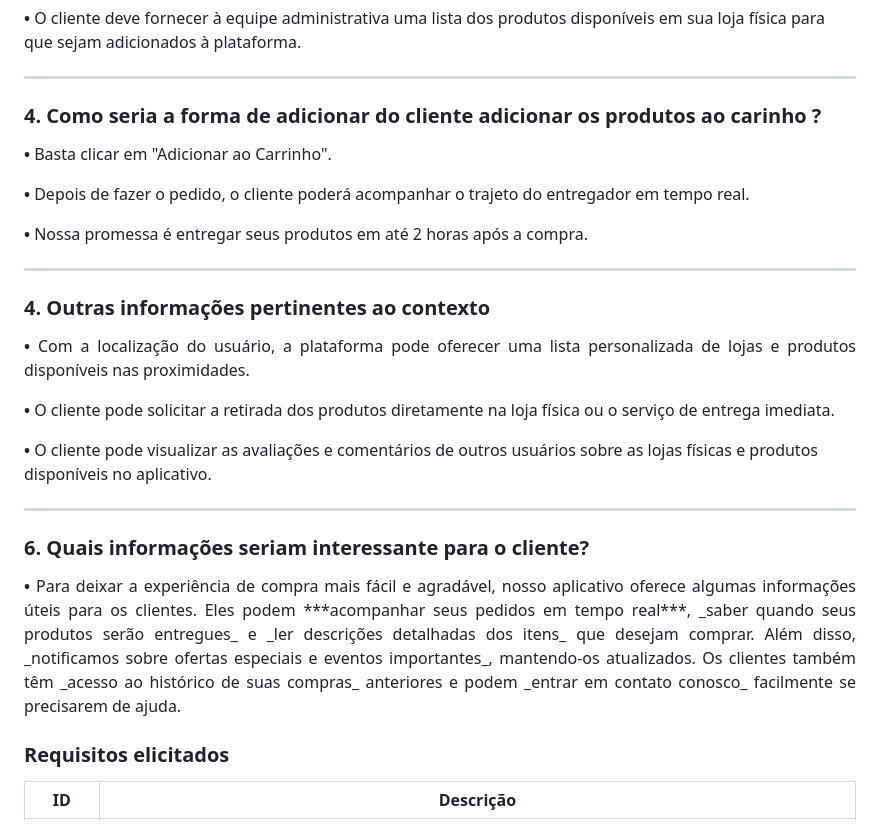
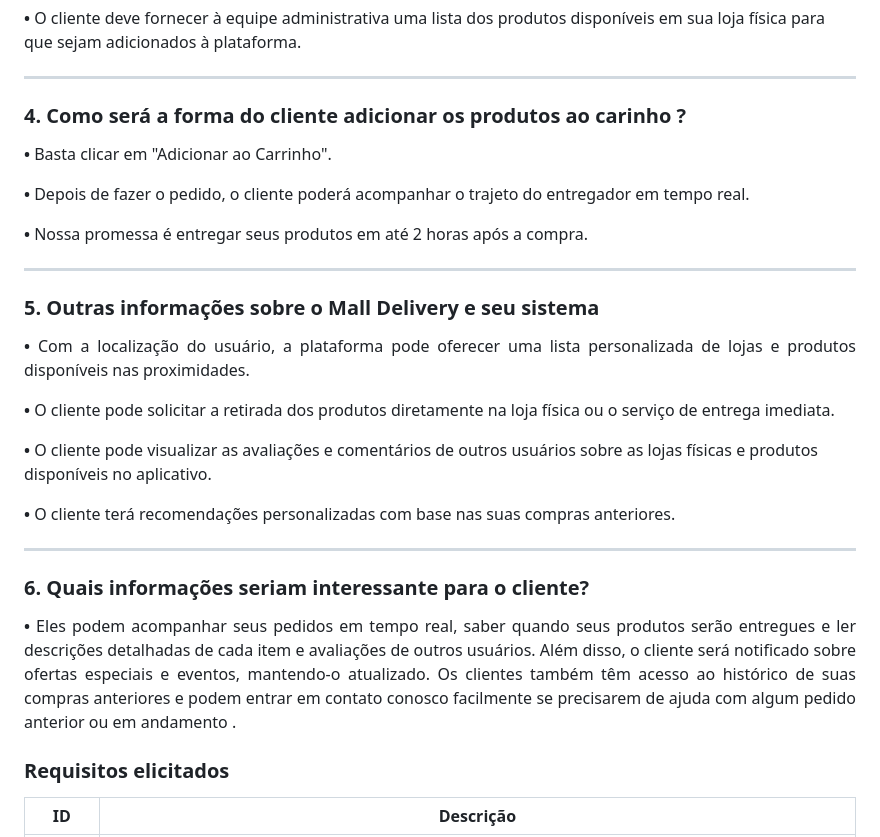
Before and after one commit to Banannahzs/2024.1_3D_MallDelivery, a Markdown page: Docs/BrainStorm.md, the part around the change. Rendered like a GitHub page.

```diff
--- a/Docs/BrainStorm.md
+++ b/Docs/BrainStorm.md
@@ -67,7 +67,8 @@ A equipe se reuniu para debater ideias gerais sobre o projeto via discord, inici
 
 
 
-### 4. Como seria a forma de adicionar do cliente adicionar os produtos ao carinho ?
+### 4. Como será a forma do cliente adicionar os produtos ao carinho ?
+
 <p align = "justify">
 <b>•</b> Basta clicar em "Adicionar ao Carrinho".
 
@@ -79,7 +80,7 @@ A equipe se reuniu para debater ideias gerais sobre o projeto via discord, inici
 
 ---
 
-### 4. Outras informações pertinentes ao contexto
+### 5. Outras informações sobre o Mall Delivery e seu sistema
 
 <p align = "justify">
 <b>•</b> Com a localização do usuário, a plataforma pode oferecer uma lista personalizada de lojas e produtos disponíveis nas proximidades.
@@ -87,6 +88,8 @@ A equipe se reuniu para debater ideias gerais sobre o projeto via discord, inici
 <b>•</b> O cliente pode solicitar a retirada dos produtos diretamente na loja física ou o serviço de entrega imediata.
 
 <b>•</b> O cliente pode visualizar as avaliações e comentários de outros usuários sobre as lojas físicas e produtos disponíveis no aplicativo.
+
+<b>•</b> O cliente terá recomendações personalizadas com base nas suas compras anteriores.
 
 ---
 
@@ -96,7 +99,7 @@ A equipe se reuniu para debater ideias gerais sobre o projeto via discord, inici
 
 ### 6. Quais informações seriam interessante para o cliente?
 <p align = "justify">
-   <b>•</b> Para deixar a experiência de compra mais fácil e agradável, nosso aplicativo oferece algumas informações úteis para os clientes. Eles podem ***acompanhar seus pedidos em tempo real***, _saber quando seus produtos serão entregues_ e _ler descrições detalhadas dos itens_ que desejam comprar. Além disso, _notificamos sobre ofertas especiais e eventos importantes_, mantendo-os atualizados. Os clientes também têm _acesso ao histórico de suas compras_ anteriores e podem _entrar em contato conosco_ facilmente se precisarem de ajuda.
+   <b>•</b>  Eles podem acompanhar seus pedidos em tempo real, saber quando seus produtos serão entregues e ler descrições detalhadas de cada item e avaliações de outros usuários. Além disso, o cliente será notificado sobre ofertas especiais e eventos, mantendo-o atualizado. Os clientes também têm acesso ao histórico de suas compras anteriores e podem entrar em contato conosco facilmente se precisarem de ajuda com algum pedido anterior ou em andamento .
 
 
 
```
